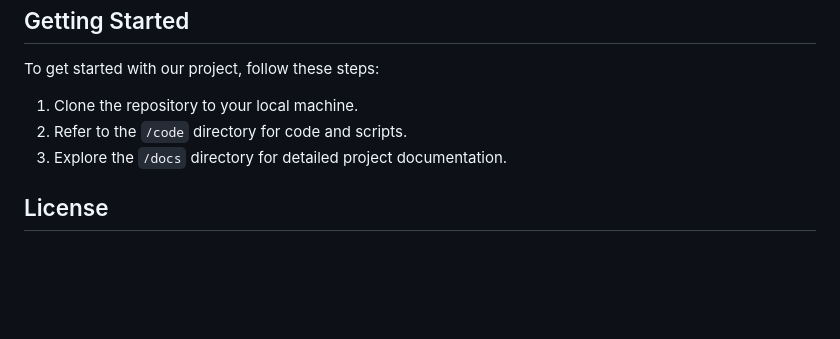
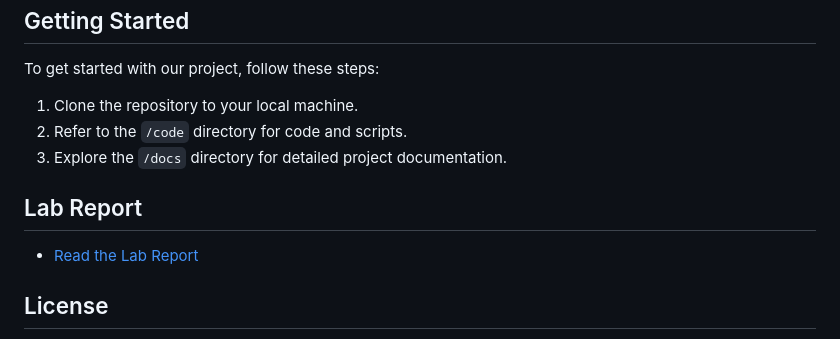
Before and after one commit to assafBam/affordane-RL, a Markdown page: README.md, the part around the change. GitHub-like rendering; blank space fills up the shorter version.

```diff
--- a/README.md
+++ b/README.md
@@ -80,6 +80,10 @@ To get started with our project, follow these steps:
 2. Refer to the `/code` directory for code and scripts.
 3. Explore the `/docs` directory for detailed project documentation.
 
+## Lab Report
+
+- [Read the Lab Report](docs/AIR2_Project.pdf)
+
 ## License
 
 This project is licensed under the [MIT License](LICENSE), allowing you to use the code and resources for your research and development.
```
